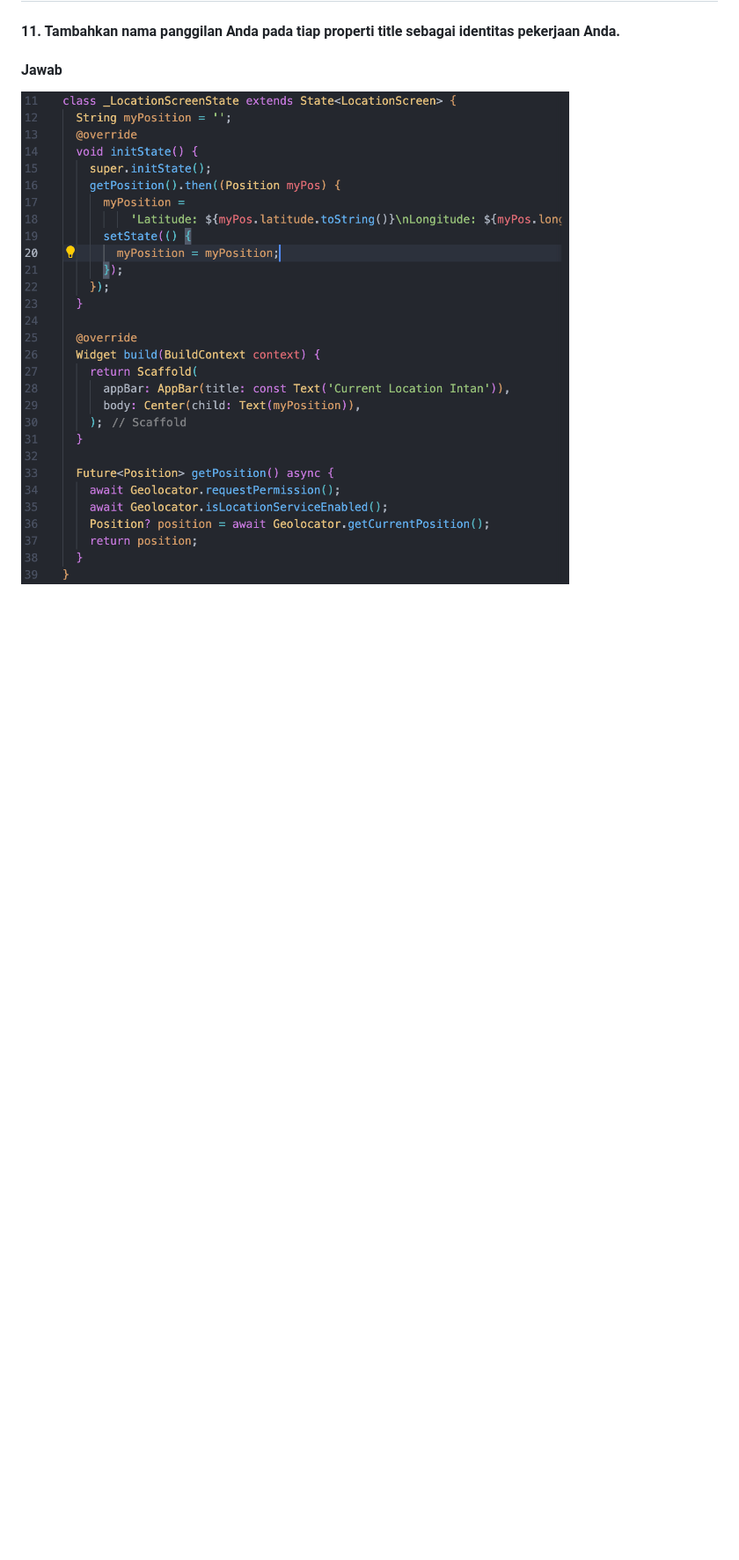
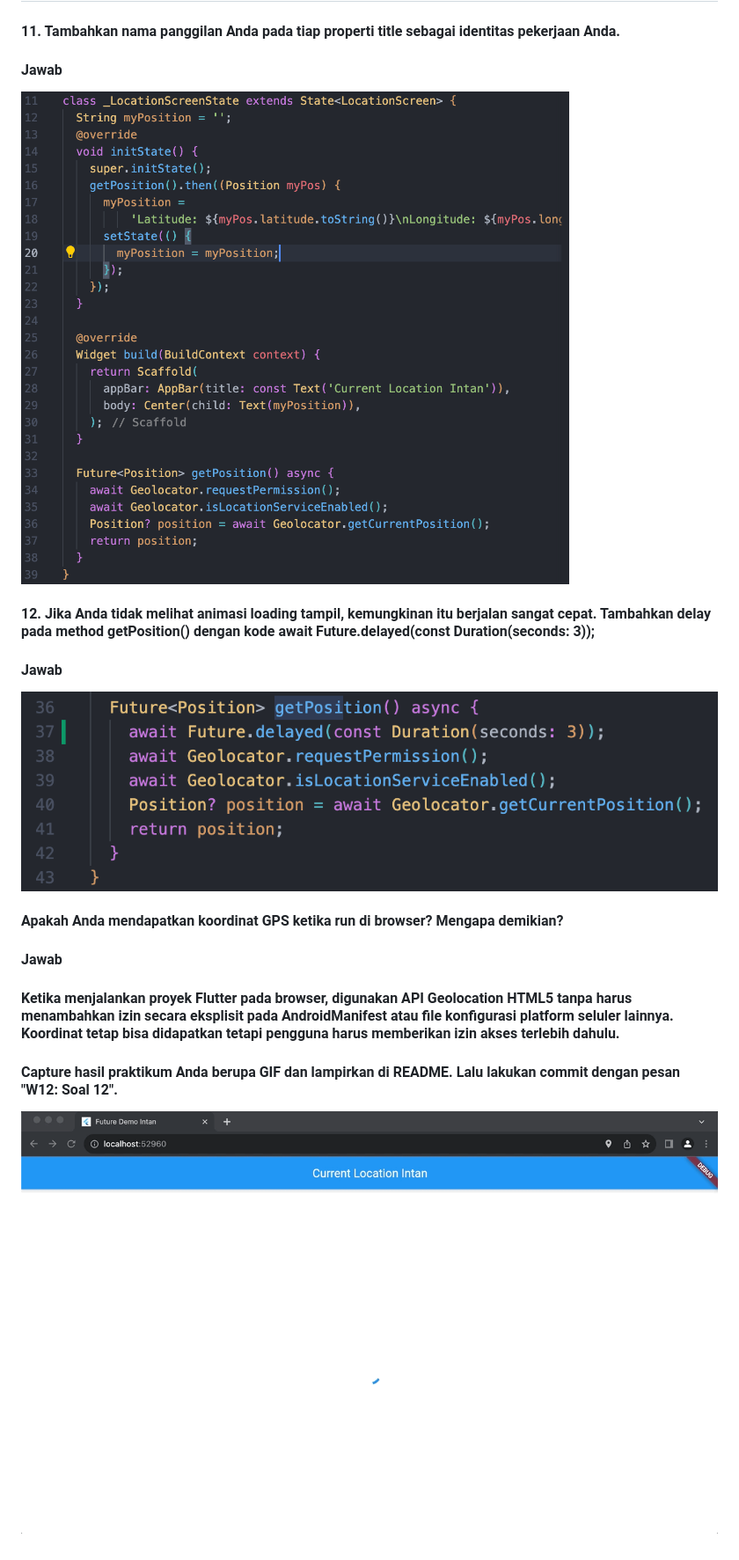
Before and after one commit to DhayuIntan/2141720026-mobile-2023, a Markdown page: week-12/README.md, the part around the change. Shown at 88% size. GitHub-like rendering; pictures changed too: week-12/docs/12.png (added), week-12/docs/13.gif (added); blank space fills up the shorter version.

Commit message:
W12: Soal 12

```diff
--- a/week-12/README.md
+++ b/week-12/README.md
@@ -106,3 +106,19 @@ Pada fungsi langkah 6 tersebut terdapat blok try-catch di dalam calculate. Jika
 #### <b>Jawab</b>
 
 ![images](docs/11.png)
+
+#### 12. Jika Anda tidak melihat animasi loading tampil, kemungkinan itu berjalan sangat cepat. Tambahkan delay pada method getPosition() dengan kode await Future.delayed(const Duration(seconds: 3));
+
+#### <b>Jawab</b>
+
+![images](docs/12.png)
+
+#### Apakah Anda mendapatkan koordinat GPS ketika run di browser? Mengapa demikian?
+
+#### <b>Jawab</b>
+
+#### Ketika menjalankan proyek Flutter pada browser, digunakan API Geolocation HTML5 tanpa harus menambahkan izin secara eksplisit pada AndroidManifest atau file konfigurasi platform seluler lainnya. Koordinat tetap bisa didapatkan tetapi pengguna harus memberikan izin akses terlebih dahulu.
+
+#### Capture hasil praktikum Anda berupa GIF dan lampirkan di README. Lalu lakukan commit dengan pesan "W12: Soal 12".
+
+![images](docs/13.gif)
```
Also changed, not shown: 2 other files.
